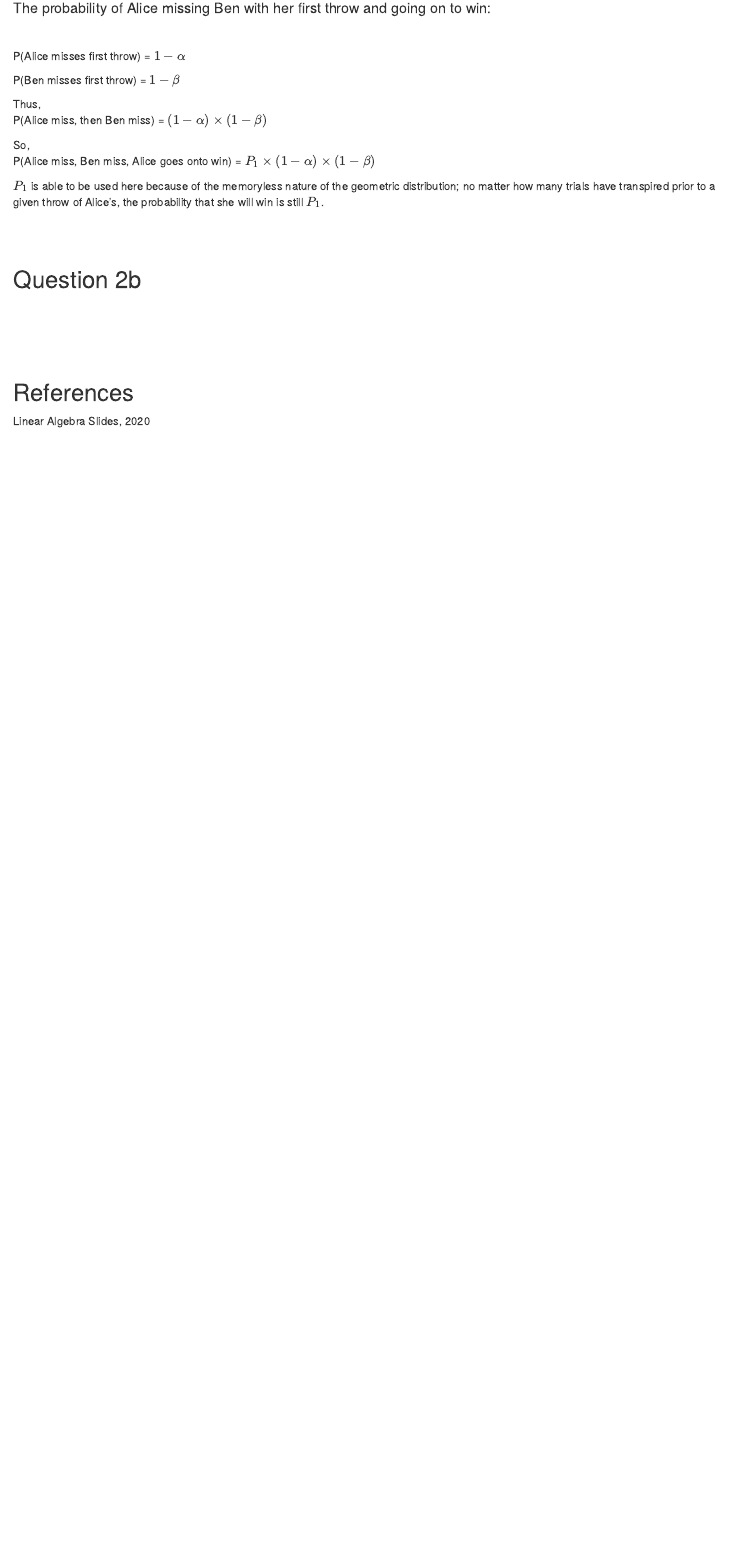
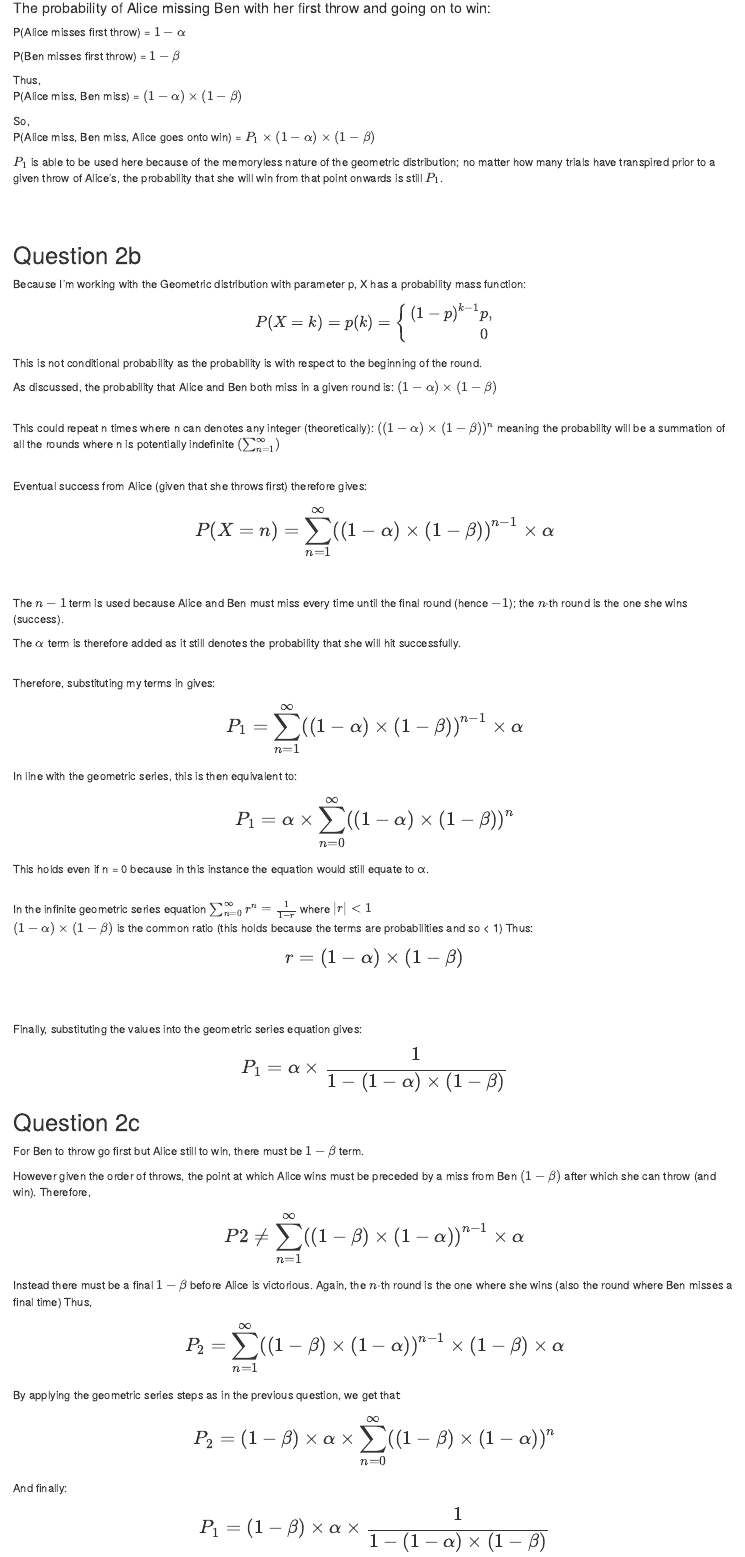
Before and after one commit to prillex/fundamental_assessed_exercises, an R Markdown document (exercise_sheet_answers.Rmd): the page in a window 1100 px wide, from 4410 px down. The pictures show the output file exercise_sheet_answers.html that the author committed with the source, opened offline.

Commit message:
More progress

```diff
--- a/exercise_sheet_answers.Rmd
+++ b/exercise_sheet_answers.Rmd
@@ -394,10 +394,13 @@ This is not conditional probability as the probability is with respect to the be
 As discussed, the probability that Alice and Ben both miss in a given round is: $(1 - α)\times (1-β)$
 
 \
-This could repeat n times where n can denotes any integer (theoretically): $((1 - α)\times (1-β))^n$ meaning the proability will be a summation of all the rounds where n = 1-infinity $(\sum_{n=1}^{\infty})$
+This could repeat n times where n can denotes any integer (theoretically): $((1 - α)\times (1-β))^n$ meaning the probability will be a summation of all the rounds where n is potentially indefinite $(\sum_{n=1}^{\infty})$
 
 \
-Eventual success from Alice (given that she throws first) therefore gives: $P(X = n) =  \sum_{n=1}^{\infty} ((1 - α)\times (1-β))^{n-1} \timesα$
+Eventual success from Alice (given that she throws first) therefore gives: $$
+\Large
+P(X = n) =  \sum_{n=1}^{\infty} ((1 - α)\times (1-β))^{n-1} \timesα
+$$\
 
 The $n-1$ term is used because Alice and Ben must miss every time until the final round (hence $-1$); the $n$-th round is the one she wins (success).
 
@@ -411,7 +414,26 @@ $$
 P_{1} =  \sum_{n=1}^{\infty} ((1-α)\times(1-β))^{n-1}\times α
 $$
 
-#
+In line with the geometric series, this is then equivalent to: $$
+\Large
+P_{1} =
+α\times \sum_{n=0}^{\infty} ((1-α)\times(1-β))^{n}
+$$ This holds even if n = 0 because in this instance the equation would still equate to α.\
+\
+
+In the infinite geometric series equation $\sum_{n=0}^{\infty}r^n=\frac{1}{1-r}$ where $|r|< 1$\
+$(1-α)\times(1-β)$ is the common ratio (this holds because the terms are probabilities and so \< 1) Thus:
+
+$$
+\Large
+r = (1-α)\times(1-β)
+$$\
+\
+
+Finally, substituting the values into the geometric series equation gives: $$
+\Large
+P_{1} = α \times \frac{1}{1-(1-α)\times(1-β)}
+$$
 
 ## Question 2c
 
@@ -424,25 +446,31 @@ $$
 P2 \neq \sum_{n=1}^{\infty} ((1-β) \times (1-α))^{n-1} \times α
 $$
 
-Instead there must be a final $1-β$ before Alice is victorious. Thus,
+Instead there must be a final $1-β$ before Alice is victorious. Again, the $n$-th round is the one where she wins (also the round where Ben misses a final time) Thus,
 
 $$
 \Large
-P2 = \sum_{n=1}^{\infty} ((1-β) \times (1-α))^{n-1} \times (1-β) \times α
+P_{2} = \sum_{n=1}^{\infty} ((1-β) \times (1-α))^{n-1} \times (1-β) \times α
 $$
 
-\
+By applying the geometric series steps as in the previous question, we get that: $$
+\Large
+P_{2} = (1-β) \times α \times \sum_{n=0}^{\infty} ((1-β) \times (1-α))^{n}
+$$ And finally:
+
+$$
+\Large
+P_{1} = (1-β)\timesα \times \frac{1}{1-(1-α)\times(1-β)}
+$$\
 \
 \
 \
 
 ## Question 3a
 
-The tins' weight follows a normal distribution $μ = 426, σ = 21$.
+The tins' weight follows a normal distribution $μ = 426, σ = 21$. The variance (Var) is therefore $441$ because var$= σ^2$.
 
-The variance (Var) is therefore $441$ because var$= σ^2$.
-
-Infinite geometric series for |r| < 1:
+Infinite geometric series for $|r| < 1$:\
 $$
 \Large
 \sum_{n=0}^{\infty}r^n=\frac{1}{1-r}
@@ -449,2 +482 @@ $$
 $$
-#### Finding Expression for:
@@ -452,11 +488,7 @@ $$
 \Large
 \sum_{n=0}^{\infty}n(n-1)r^{n-2}
 $$
-1.
-$$
-\Large
-\sum_{n=0}^{\infty}n(n-1)r^{n-2}
-$$
+
 \
 \
 \
```
Also changed, not shown: exercise_sheet_answers.html, exercise_sheet_answers.Rmd (9 more changed lines).
